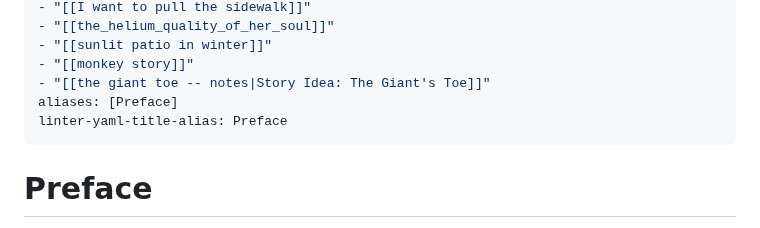
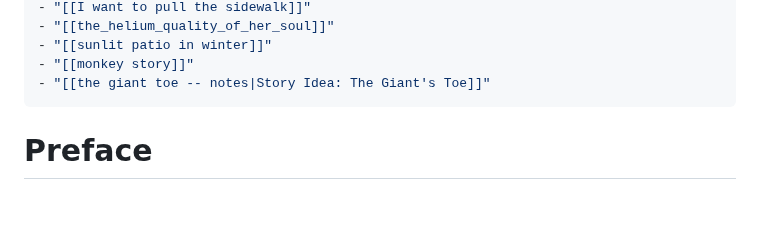
Before and after one commit to oblivia-simplex/feral_machines, a Markdown page: posts/2023-01-15--one_lip_to_earth_and_one_lip_to_heaven.md, the part around the change. Rendered like a GitHub page; blank space fills up the shorter version.

Commit message:
removed bad yaml, hyphens in keys break parser.

```diff
--- a/posts/2023-01-15--one_lip_to_earth_and_one_lip_to_heaven.md
+++ b/posts/2023-01-15--one_lip_to_earth_and_one_lip_to_heaven.md
@@ -18,8 +18,6 @@ vibe_match:
 - "[[sunlit patio in winter]]"
 - "[[monkey story]]"
 - "[[the giant toe -- notes|Story Idea: The Giant's Toe]]"
-aliases: [Preface]
-linter-yaml-title-alias: Preface
 ---
 
 # Preface
```
